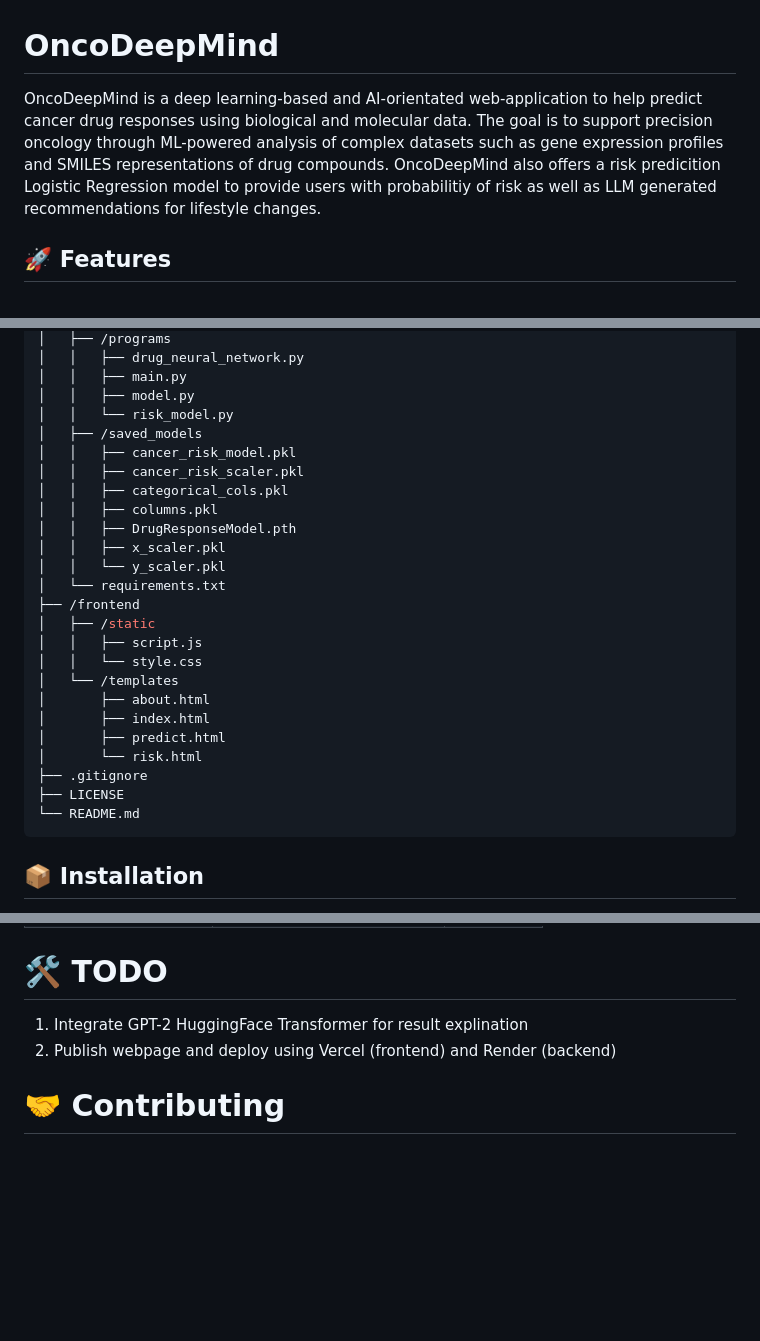
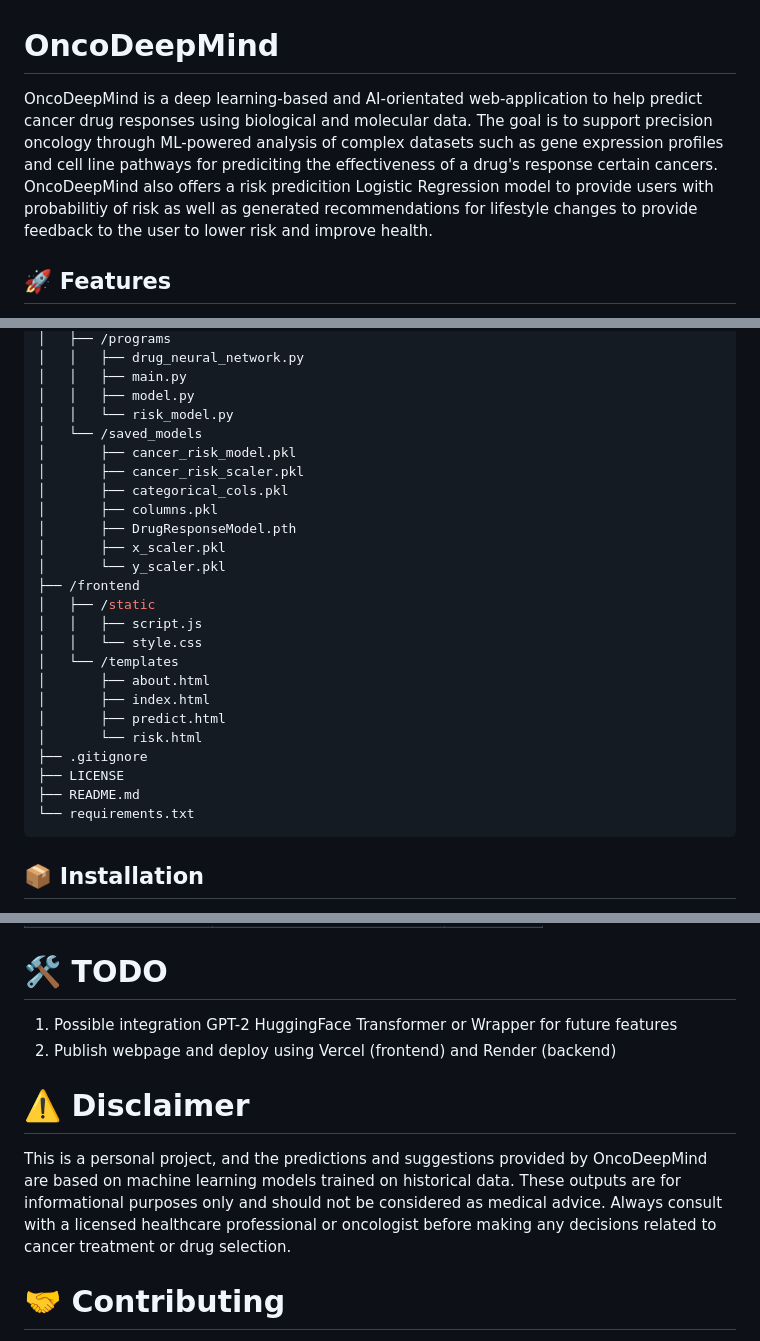
Before and after one commit to rikhil-amonkar/OncoDeepMind-CancerDetectionCNN, a Markdown page: README.md, 3 parts joined by grey strips. Drawn GitHub-style; blank space fills up the shorter version.

````diff
--- a/README.md
+++ b/README.md
@@ -1,5 +1,5 @@
 # OncoDeepMind
-OncoDeepMind is a deep learning-based and AI-orientated web-application to help predict cancer drug responses using biological and molecular data. The goal is to support precision oncology through ML-powered analysis of complex datasets such as gene expression profiles and SMILES representations of drug compounds. OncoDeepMind also offers a risk predicition Logistic Regression model to provide users with probabilitiy of risk as well as LLM generated recommendations for lifestyle changes.
+OncoDeepMind is a deep learning-based and AI-orientated web-application to help predict cancer drug responses using biological and molecular data. The goal is to support precision oncology through ML-powered analysis of complex datasets such as gene expression profiles and cell line pathways for prediciting the effectiveness of a drug's response certain cancers. OncoDeepMind also offers a risk predicition Logistic Regression model to provide users with probabilitiy of risk as well as generated recommendations for lifestyle changes to provide feedback to the user to lower risk and improve health.
 
 ## 🚀 Features
 - Deep neural networks with multi-layer architectures
@@ -25,15 +25,14 @@ OncoDeepMind is a deep learning-based and AI-orientated web-application to help
 │   │   ├── main.py
 │   │   ├── model.py
 │   │   └── risk_model.py
-│   ├── /saved_models
-│   │   ├── cancer_risk_model.pkl
-│   │   ├── cancer_risk_scaler.pkl
-│   │   ├── categorical_cols.pkl
-│   │   ├── columns.pkl
-│   │   ├── DrugResponseModel.pth
-│   │   ├── x_scaler.pkl
-│   │   └── y_scaler.pkl
-│   └── requirements.txt
+│   └── /saved_models
+│       ├── cancer_risk_model.pkl
+│       ├── cancer_risk_scaler.pkl
+│       ├── categorical_cols.pkl
+│       ├── columns.pkl
+│       ├── DrugResponseModel.pth
+│       ├── x_scaler.pkl
+│       └── y_scaler.pkl
 ├── /frontend
 │   ├── /static
 │   │   ├── script.js
@@ -45,7 +44,8 @@ OncoDeepMind is a deep learning-based and AI-orientated web-application to help
 │       └── risk.html
 ├── .gitignore
 ├── LICENSE
-└── README.md
+├── README.md
+└── requirements.txt
 ```
 
 ## 📦 Installation
@@ -83,8 +83,11 @@ CCLE (Cancer Cell Line Encyclopedia)
 | Logistic Regression    | The_Cancer_data_1500.csv     | 0.89     |
 
 # 🛠️ TODO
-1. Integrate GPT-2 HuggingFace Transformer for result explination
+1. Possible integration GPT-2 HuggingFace Transformer or Wrapper for future features
 2. Publish webpage and deploy using Vercel (frontend) and Render (backend)
+
+# ⚠️ Disclaimer
+This is a personal project, and the predictions and suggestions provided by OncoDeepMind are based on machine learning models trained on historical data. These outputs are for informational purposes only and should not be considered as medical advice. Always consult with a licensed healthcare professional or oncologist before making any decisions related to cancer treatment or drug selection.
 
 # 🤝 Contributing
 Contributions are welcome! Please open an issue or submit a pull request.
````
Also changed, not shown: other parts of README.md (+2 -2 lines).
